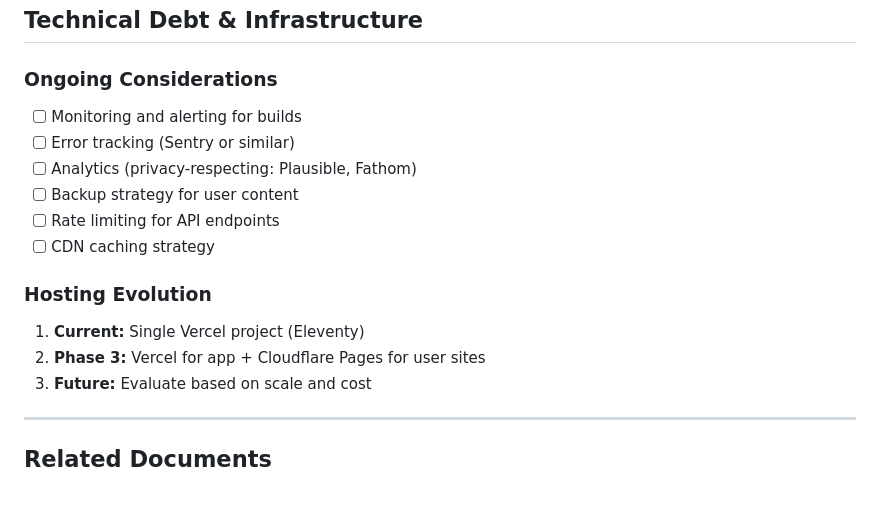
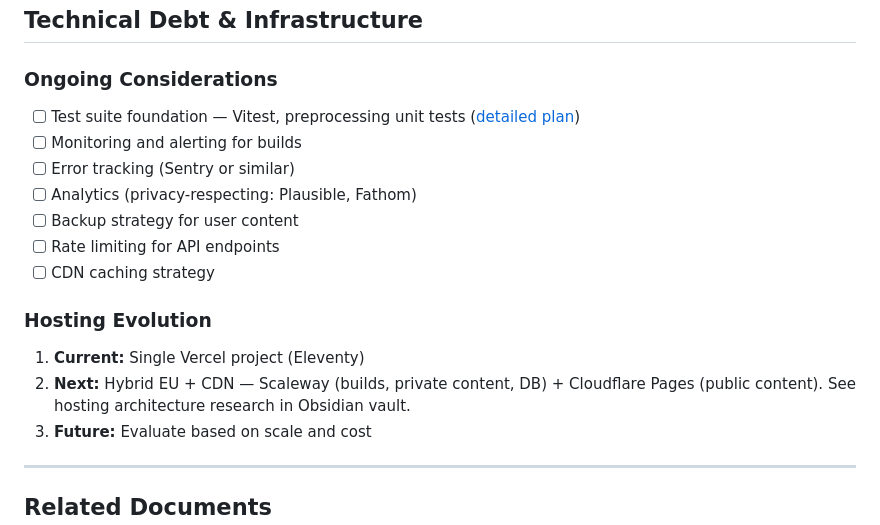
Before and after one commit to LSanten/bloob-haus-webapp, a Markdown page: docs/implementation-plans/ROADMAP.md, the part around the change. Drawn GitHub-style; blank space fills up the shorter version.

Commit message:
Add test suite implementation plan, update roadmap
- New plan: docs/implementation-plans/phases/2026-02-07_test-suite.md
- Roadmap: add test suite to infrastructure checklist
- Roadmap: update hosting evolution to reflect Scaleway/Cloudflare direction

```diff
--- a/docs/implementation-plans/ROADMAP.md
+++ b/docs/implementation-plans/ROADMAP.md
@@ -125,6 +125,7 @@ See [Phase 2 Implementation Plan](phases/phase-2-linking-api.md) for detailed ta
 ## Technical Debt & Infrastructure
 
 ### Ongoing Considerations
+- [ ] Test suite foundation — Vitest, preprocessing unit tests ([detailed plan](phases/2026-02-07_test-suite.md))
 - [ ] Monitoring and alerting for builds
 - [ ] Error tracking (Sentry or similar)
 - [ ] Analytics (privacy-respecting: Plausible, Fathom)
@@ -134,7 +135,7 @@ See [Phase 2 Implementation Plan](phases/phase-2-linking-api.md) for detailed ta
 
 ### Hosting Evolution
 1. **Current:** Single Vercel project (Eleventy)
-2. **Phase 3:** Vercel for app + Cloudflare Pages for user sites
+2. **Next:** Hybrid EU + CDN — Scaleway (builds, private content, DB) + Cloudflare Pages (public content). See hosting architecture research in Obsidian vault.
 3. **Future:** Evaluate based on scale and cost
 
 ---
```
Also changed, not shown: 1 other file.
